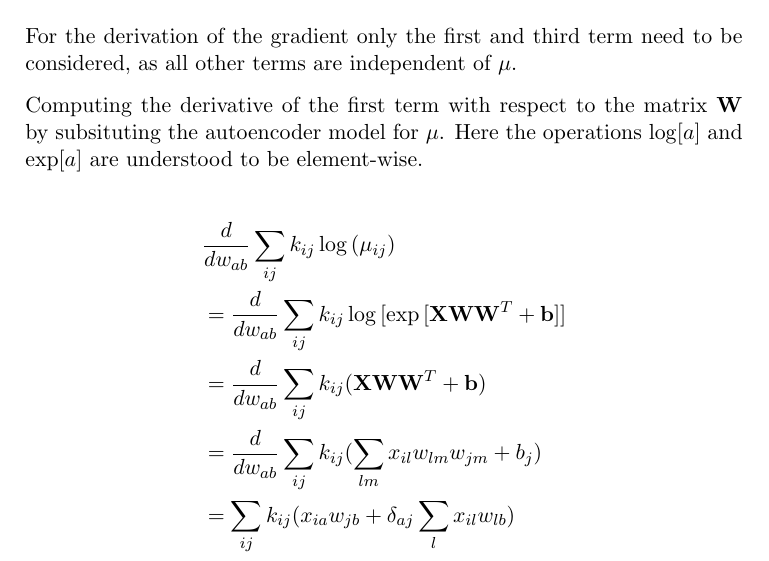
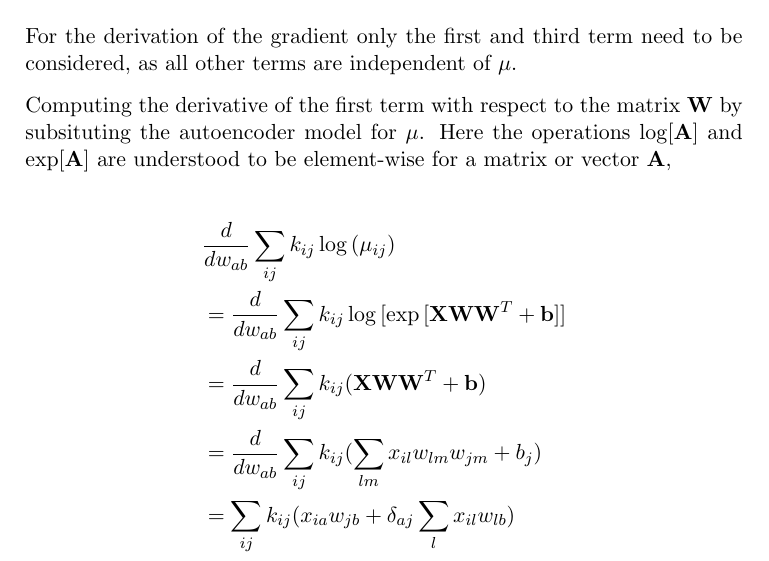
Before and after one commit to gagneurlab/OUTRIDER, a LaTeX letter (vignettes/gradient.tex): part of page 1 of 2, cut so that both start at the same text. Compiled offline with pdfLaTeX.

Commit message:
Corrected gradient.tex

```diff
--- a/vignettes/gradient.tex
+++ b/vignettes/gradient.tex
@@ -37,7 +37,8 @@ ll=& \sum_{ij} k_{ij} \log{(\mu_{ij})} +
 For the derivation of the gradient only the first and third term need to be considered,
 as all other terms are independent of $\mu$.
 
-Computing the derivative of the first term with respect to the matrix $\matr{W}$ by subsituting the autoencoder model for $\mu$. Here the operations $\log[a]$ and $\exp[a]$ are understood to be element-wise.
+Computing the derivative of the first term with respect to the matrix $\matr{W}$ by subsituting the autoencoder model for $\mu$.
+Here the operations $\log[\matr{A}]$ and $\exp[\matr{A}]$ are understood to be element-wise for a matrix or vector $\matr{A}$,
 
 \begin{align*}
 &\frac{d}{dw_{ab}}\sum_{ij} k_{ij} \log{(\mu_{ij})} \\
@@ -45,7 +46,7 @@ Computing the derivative of the first term with respect to the matrix $\matr{W}$
 &= \frac{d}{dw_{ab}}\sum_{ij} k_{ij} (\matr{X} \matr{W} \matr{W}^T + \matr{b}) \\
 &= \frac{d}{dw_{ab}}\sum_{ij} k_{ij} (\sum_{lm} x_{il} w_{lm} w_{jm} + b_j) \\
 &= \sum_{ij} k_{ij} (x_{ia} w_{jb} + \delta_{aj} \sum_{l} x_{il}w_{lb}) \\
-&= \sum_{ij} x_{ia} k_{ij} w_{jb} + \sum_{il} k_{ia} x_{il} w_{lb} \\
+&= \sum_{ij} x_{ia} k_{ij} w_{jb} + \sum_{il} k_{ia} x_{il} w_{lb}. \\
 \end{align*}
 Which can be written as:
 \begin{align*}
```
